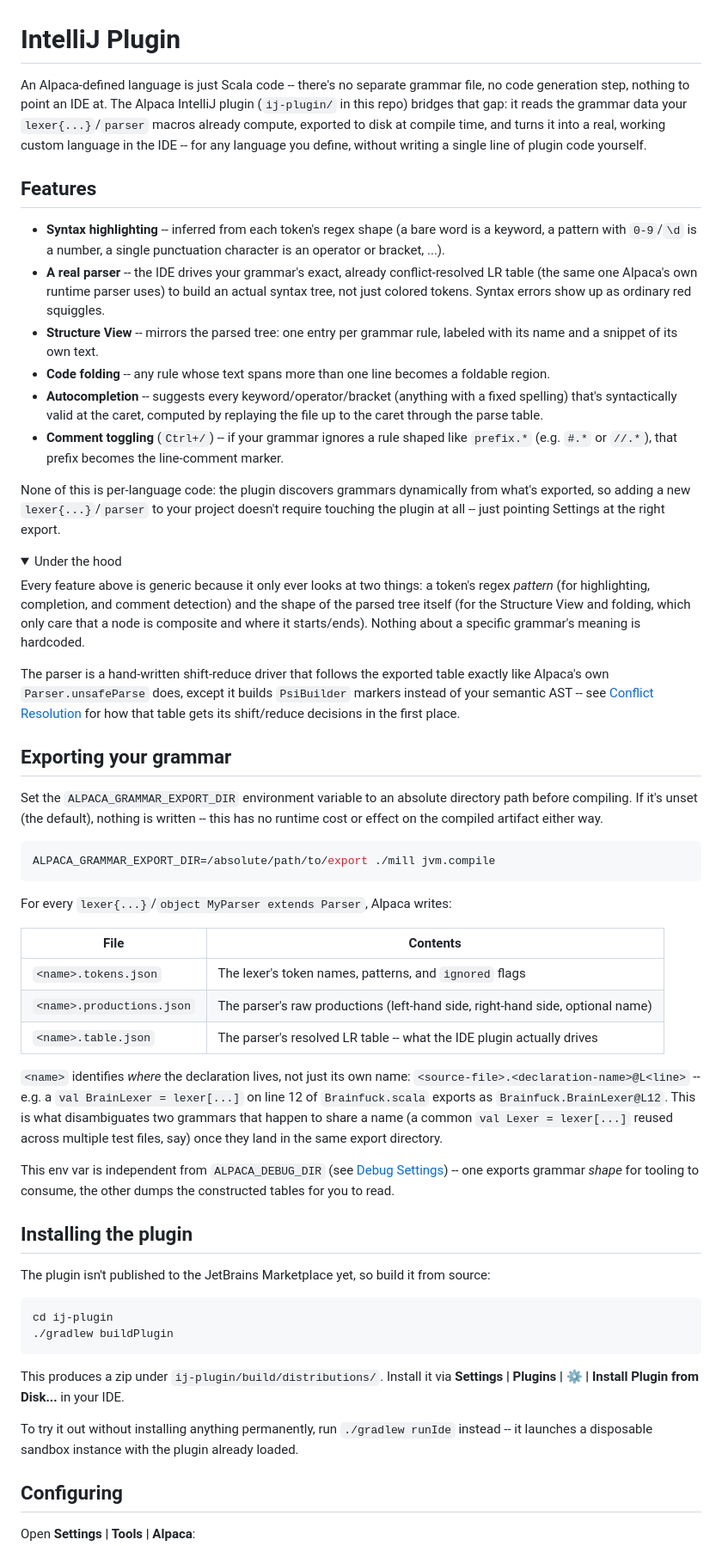
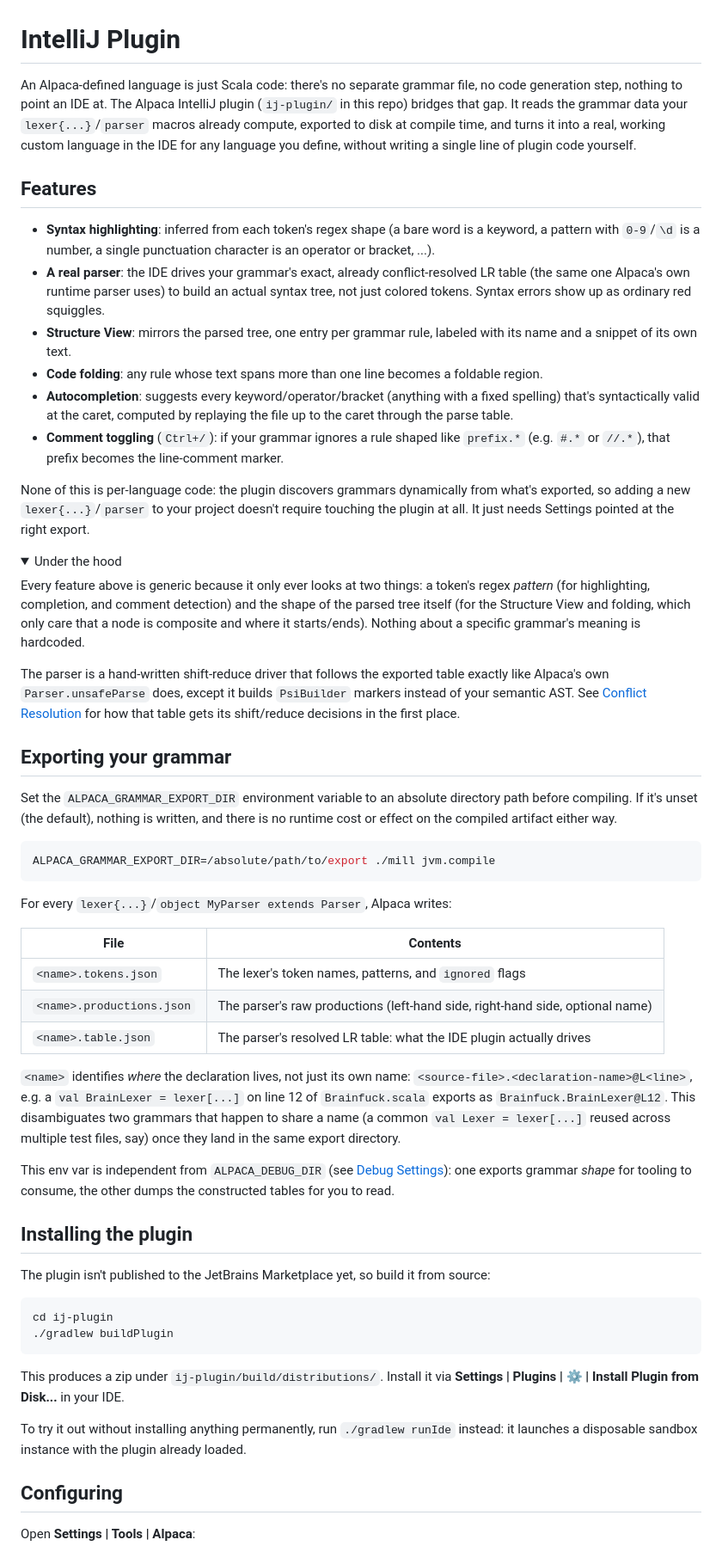
Before and after one commit to halotukozak/alpaca, a Markdown page: docs/_docs/ide-plugin.md, the part around one of its changes. Shown at 86% size. GitHub-like rendering; folded sections open.

Commit message:
Remove em-dash-style constructions from plugin docs
The doc used `--` as an em-dash substitute throughout; the rest of the
docs site already favors colons and plain sentence breaks for the same
job, so match that.

````diff
--- a/docs/_docs/ide-plugin.md
+++ b/docs/_docs/ide-plugin.md
@@ -1,30 +1,30 @@
 # IntelliJ Plugin
 
-An Alpaca-defined language is just Scala code -- there's no separate grammar file, no code generation step, nothing to point an IDE at. The Alpaca IntelliJ plugin (`ij-plugin/` in this repo) bridges that gap: it reads the grammar data your `lexer{...}`/`parser` macros already compute, exported to disk at compile time, and turns it into a real, working custom language in the IDE -- for any language you define, without writing a single line of plugin code yourself.
+An Alpaca-defined language is just Scala code: there's no separate grammar file, no code generation step, nothing to point an IDE at. The Alpaca IntelliJ plugin (`ij-plugin/` in this repo) bridges that gap. It reads the grammar data your `lexer{...}`/`parser` macros already compute, exported to disk at compile time, and turns it into a real, working custom language in the IDE for any language you define, without writing a single line of plugin code yourself.
 
 ## Features
 
-- **Syntax highlighting** -- inferred from each token's regex shape (a bare word is a keyword, a pattern with `0-9`/`\d` is a number, a single punctuation character is an operator or bracket, ...).
-- **A real parser** -- the IDE drives your grammar's exact, already conflict-resolved LR table (the same one Alpaca's own runtime parser uses) to build an actual syntax tree, not just colored tokens. Syntax errors show up as ordinary red squiggles.
-- **Structure View** -- mirrors the parsed tree: one entry per grammar rule, labeled with its name and a snippet of its own text.
-- **Code folding** -- any rule whose text spans more than one line becomes a foldable region.
-- **Autocompletion** -- suggests every keyword/operator/bracket (anything with a fixed spelling) that's syntactically valid at the caret, computed by replaying the file up to the caret through the parse table.
-- **Comment toggling** (`Ctrl+/`) -- if your grammar ignores a rule shaped like `prefix.*` (e.g. `#.*` or `//.*`), that prefix becomes the line-comment marker.
+- **Syntax highlighting**: inferred from each token's regex shape (a bare word is a keyword, a pattern with `0-9`/`\d` is a number, a single punctuation character is an operator or bracket, ...).
+- **A real parser**: the IDE drives your grammar's exact, already conflict-resolved LR table (the same one Alpaca's own runtime parser uses) to build an actual syntax tree, not just colored tokens. Syntax errors show up as ordinary red squiggles.
+- **Structure View**: mirrors the parsed tree, one entry per grammar rule, labeled with its name and a snippet of its own text.
+- **Code folding**: any rule whose text spans more than one line becomes a foldable region.
+- **Autocompletion**: suggests every keyword/operator/bracket (anything with a fixed spelling) that's syntactically valid at the caret, computed by replaying the file up to the caret through the parse table.
+- **Comment toggling** (`Ctrl+/`): if your grammar ignores a rule shaped like `prefix.*` (e.g. `#.*` or `//.*`), that prefix becomes the line-comment marker.
 
-None of this is per-language code: the plugin discovers grammars dynamically from what's exported, so adding a new `lexer{...}`/`parser` to your project doesn't require touching the plugin at all -- just pointing Settings at the right export.
+None of this is per-language code: the plugin discovers grammars dynamically from what's exported, so adding a new `lexer{...}`/`parser` to your project doesn't require touching the plugin at all. It just needs Settings pointed at the right export.
 
 <details>
 <summary>Under the hood</summary>
 
 Every feature above is generic because it only ever looks at two things: a token's regex *pattern* (for highlighting, completion, and comment detection) and the shape of the parsed tree itself (for the Structure View and folding, which only care that a node is composite and where it starts/ends). Nothing about a specific grammar's meaning is hardcoded.
 
-The parser is a hand-written shift-reduce driver that follows the exported table exactly like Alpaca's own `Parser.unsafeParse` does, except it builds `PsiBuilder` markers instead of your semantic AST -- see [Conflict Resolution](conflict-resolution.md) for how that table gets its shift/reduce decisions in the first place.
+The parser is a hand-written shift-reduce driver that follows the exported table exactly like Alpaca's own `Parser.unsafeParse` does, except it builds `PsiBuilder` markers instead of your semantic AST. See [Conflict Resolution](conflict-resolution.md) for how that table gets its shift/reduce decisions in the first place.
 
 </details>
 
 ## Exporting your grammar
 
-Set the `ALPACA_GRAMMAR_EXPORT_DIR` environment variable to an absolute directory path before compiling. If it's unset (the default), nothing is written -- this has no runtime cost or effect on the compiled artifact either way.
+Set the `ALPACA_GRAMMAR_EXPORT_DIR` environment variable to an absolute directory path before compiling. If it's unset (the default), nothing is written, and there is no runtime cost or effect on the compiled artifact either way.
 
 ```bash
 ALPACA_GRAMMAR_EXPORT_DIR=/absolute/path/to/export ./mill jvm.compile
@@ -36,11 +36,11 @@ For every `lexer{...}`/`object MyParser extends Parser`, Alpaca writes:
 |---|---|
 | `<name>.tokens.json` | The lexer's token names, patterns, and `ignored` flags |
 | `<name>.productions.json` | The parser's raw productions (left-hand side, right-hand side, optional name) |
-| `<name>.table.json` | The parser's resolved LR table -- what the IDE plugin actually drives |
+| `<name>.table.json` | The parser's resolved LR table: what the IDE plugin actually drives |
 
-`<name>` identifies *where* the declaration lives, not just its own name: `<source-file>.<declaration-name>@L<line>` -- e.g. a `val BrainLexer = lexer[...]` on line 12 of `Brainfuck.scala` exports as `Brainfuck.BrainLexer@L12`. This is what disambiguates two grammars that happen to share a name (a common `val Lexer = lexer[...]` reused across multiple test files, say) once they land in the same export directory.
+`<name>` identifies *where* the declaration lives, not just its own name: `<source-file>.<declaration-name>@L<line>`, e.g. a `val BrainLexer = lexer[...]` on line 12 of `Brainfuck.scala` exports as `Brainfuck.BrainLexer@L12`. This disambiguates two grammars that happen to share a name (a common `val Lexer = lexer[...]` reused across multiple test files, say) once they land in the same export directory.
 
-This env var is independent from `ALPACA_DEBUG_DIR` (see [Debug Settings](debug-settings.md)) -- one exports grammar *shape* for tooling to consume, the other dumps the constructed tables for you to read.
+This env var is independent from `ALPACA_DEBUG_DIR` (see [Debug Settings](debug-settings.md)): one exports grammar *shape* for tooling to consume, the other dumps the constructed tables for you to read.
 
 ## Installing the plugin
 
@@ -53,7 +53,7 @@ cd ij-plugin
 
 This produces a zip under `ij-plugin/build/distributions/`. Install it via **Settings | Plugins | ⚙️ | Install Plugin from Disk...** in your IDE.
 
-To try it out without installing anything permanently, run `./gradlew runIde` instead -- it launches a disposable sandbox instance with the plugin already loaded.
+To try it out without installing anything permanently, run `./gradlew runIde` instead: it launches a disposable sandbox instance with the plugin already loaded.
 
 ## Configuring
 
````
Also changed, not shown: other parts of docs/_docs/ide-plugin.md (+4 -4 lines).
